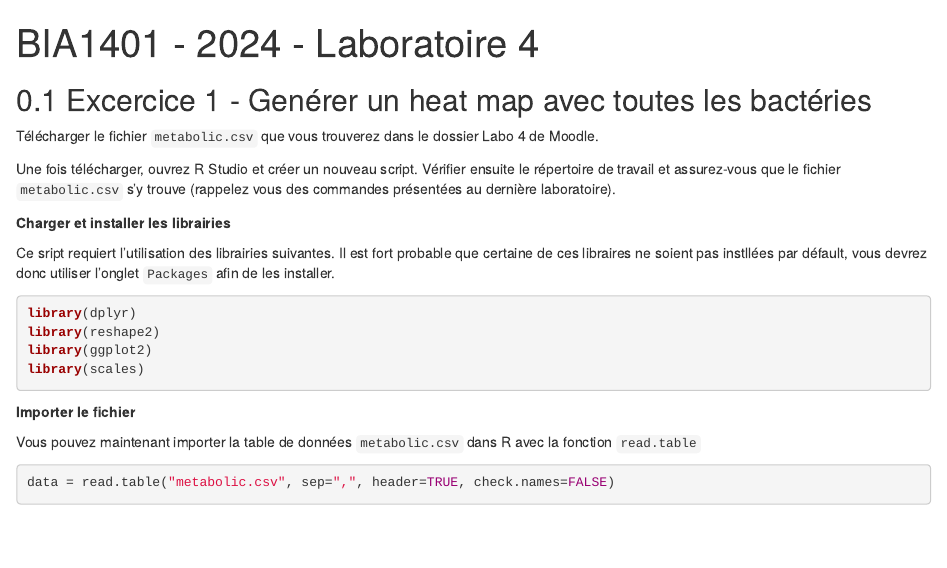
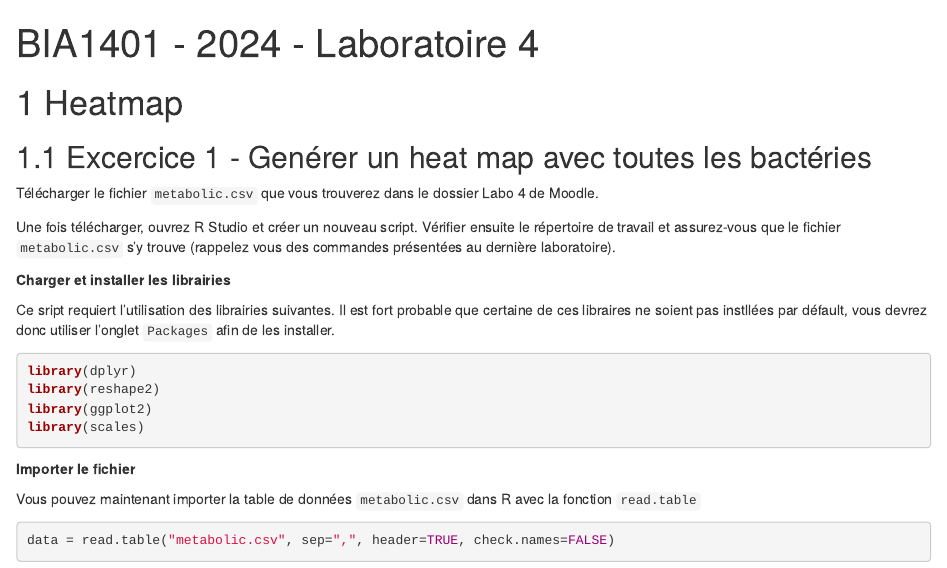
Before and after one commit to karinevilleneuve/labo4, an R Markdown document (index.Rmd): the page in a window 1100 px wide, from its top. Rendered offline with R 4.5, knitr and Pandoc, with nearby package versions; drawn as R Markdown's standard HTML page in place of the format the file asks for.

Commit message:
minor modif, added .nojekyl

```diff
--- a/index.Rmd
+++ b/index.Rmd
@@ -8,6 +8,7 @@ biblio-style: apalike
 link-citations: yes
 github-repo: rstudio/bookdown-demo
 ---
+# Heatmap
 
 ## Excercice 1 - Genérer un heat map avec toutes les bactéries
 
```
Also changed, not shown: docs/reference-keys.txt, docs/search_index.json, 2 other files.
